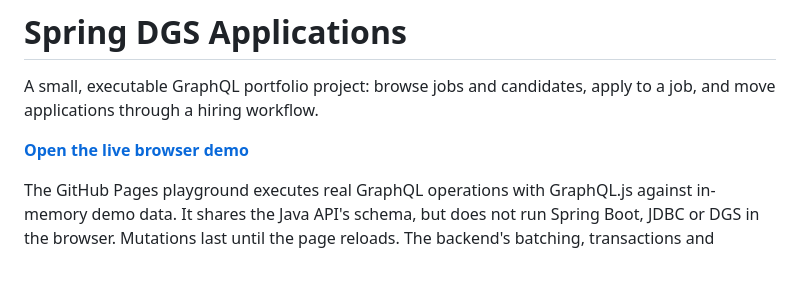
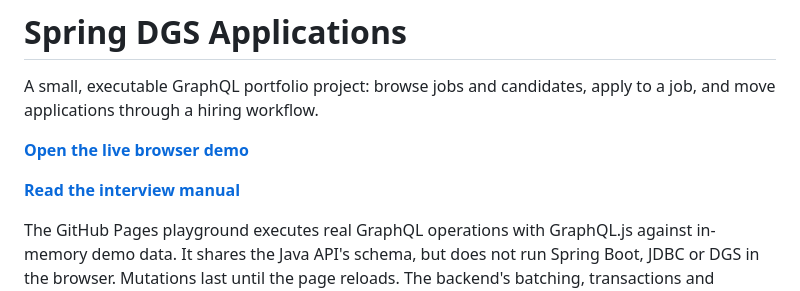
Before and after one commit to rcrespo808/spring-dgs-applications, a Markdown page: README.md, the part around the change. Drawn GitHub-style; blank space fills up the shorter version.

Commit message:
Add interview showcase manual

```diff
--- a/README.md
+++ b/README.md
@@ -3,6 +3,8 @@
 A small, executable GraphQL portfolio project: browse jobs and candidates, apply to a job, and move applications through a hiring workflow.
 
 **[Open the live browser demo](https://rcrespo808.github.io/spring-dgs-applications/)**
+
+**[Read the interview manual](docs/INTERVIEW_MANUAL.md)**
 
 The GitHub Pages playground executes real GraphQL operations with GraphQL.js against in-memory demo data. It shares the Java API's schema, but does not run Spring Boot, JDBC or DGS in the browser. Mutations last until the page reloads. The backend's batching, transactions and concurrency behavior are demonstrated by the Java implementation and tests.
 
```
Also changed, not shown: docs/INTERVIEW_MANUAL.md (added, +242 -0 lines).
